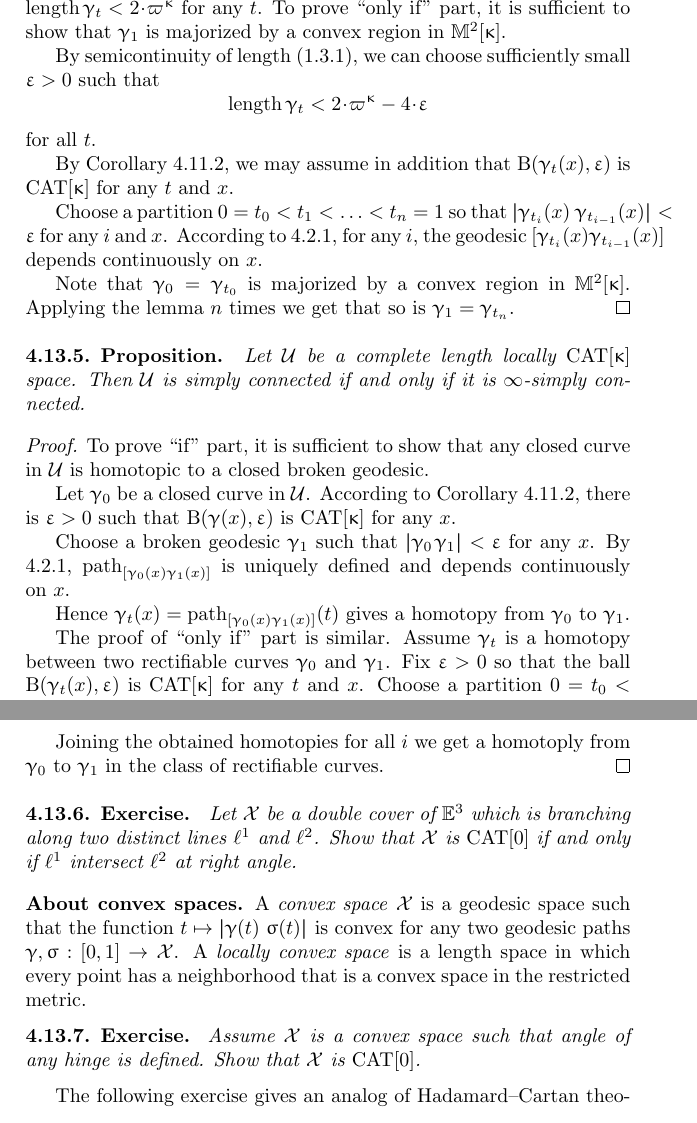
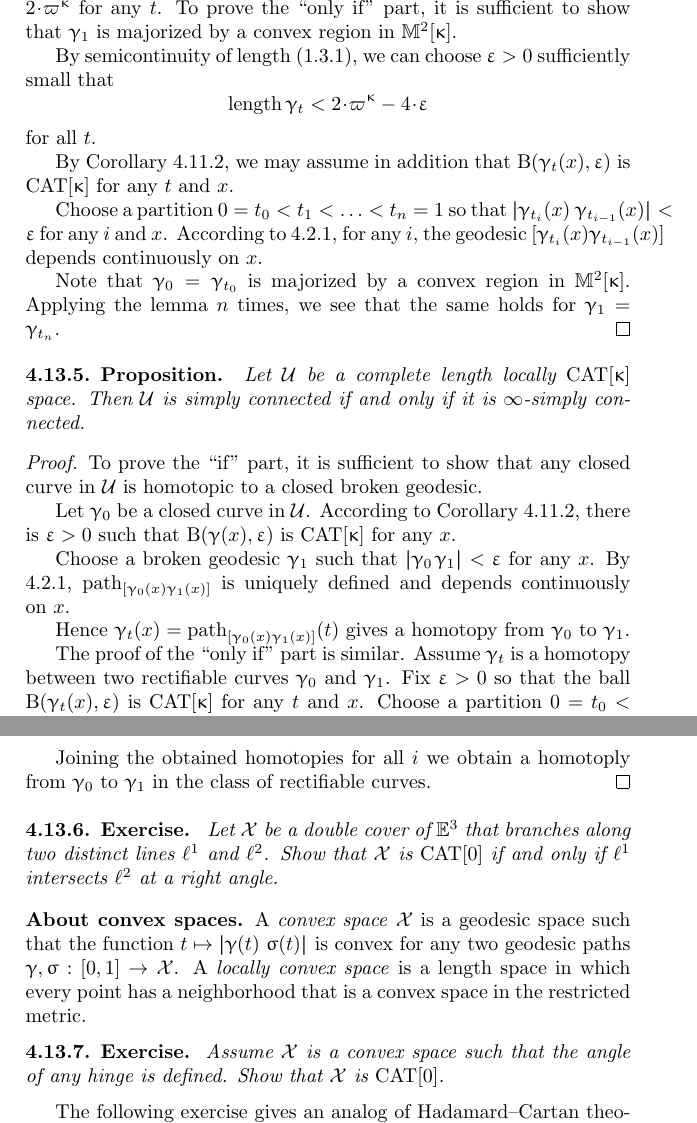
Before and after one commit to anton-petrunin/book, a LaTeX thesis (CBA-invitation.tex, which reads defs-CBA.tex): two parts of pages 62 and 63 of 107, joined at a grey line, cut so that both start at the same text. Compiled offline with pdfLaTeX.

Commit message:
defs-CBA.tex

```diff
--- a/defs-CBA.tex
+++ b/defs-CBA.tex
@@ -2258,15 +2258,15 @@ The composition of the obtained majorization with $\map$ is a majorization of $\
 \parit{Proof.}
 The ``only if'' part follows from the Reshetnyak majorization theorem (\ref{thm:major}).
 
-Assume that $\gamma_t$, $t\in[0,1]$
+Let  $\gamma_t$, $t\in[0,1]$
 be a null-homotopy of curves in $\spc{U}$;
 that is, $\gamma_0(x)=p$ for some $p\in \spc{U}$
 and any $x\in\SS^1$.
 Assume further that $\length \gamma_t<2\cdot\varpi\kappa$ for any $t$.
-To prove ``only if'' part, it is sufficient to show that $\gamma_1$ is majorized by a convex region in $\Lob2\kappa$.
+To prove the ``only if'' part, it is sufficient to show that $\gamma_1$ is majorized by a convex region in $\Lob2\kappa$.
 
 By semicontinuity of length (\ref{thm:semicont-of-length}),
-we can choose sufficiently small $\eps>0$ such that
+we can choose  $\eps>0$ sufficiently small that
 $$\length \gamma_t<2\cdot\varpi\kappa-4\cdot\eps$$
 for all $t$.
 
@@ -2283,7 +2283,7 @@ for any $i$,
 the geodesic $[\gamma_{t_i}(x)\gamma_{t_{i-1}}(x)]$ depends continuously on $x$.
 
 Note that $\gamma_0=\gamma_{t_0}$ is majorized by a convex region in $\Lob2\kappa$.
-Applying the lemma $n$ times we get that so is $\gamma_1=\gamma_{t_n}$.\qeds
+Applying the lemma $n$ times, we see that the same holds for $\gamma_1=\gamma_{t_n}$.\qeds
 
 \begin{thm}{Proposition}\label{prop:sc}
 Let $\spc{U}$ be a complete length locally $\CAT\kappa$ space.
@@ -2291,7 +2291,7 @@ Then $\spc{U}$ is simply connected if and only if it is $\infty$-simply connecte
 \end{thm}
 
 \parit{Proof.}
-To prove ``if'' part, it is sufficient to show that any closed curve in $\spc{U}$ is homotopic to a closed broken geodesic.
+To prove the ``if'' part, it is sufficient to show that any closed curve in $\spc{U}$ is homotopic to a closed broken geodesic.
 
 Let $\gamma_0$ be a closed curve in $\spc{U}$.
 According to Corollary~\ref{cor:loc-CAT(k)},
@@ -2307,7 +2307,7 @@ and depends continuously on~$x$.
 
 Hence $\gamma_t(x)=\geodpath_{[\gamma_0(x)\gamma_1(x)]}(t)$ gives a homotopy from $\gamma_0$ to $\gamma_1$.
 
-The proof of ``only if'' part is similar.
+The proof of the ``only if'' part is similar.
 Assume $\gamma_t$ is a homotopy between two rectifiable curves $\gamma_0$ and $\gamma_1$.
 Fix $\eps>0$ so that the ball $\oBall(\gamma_t(x),\eps)$ is $\CAT\kappa$
 for any $t$ and $x$.
@@ -2335,9 +2333,11 @@ In particular $\hat\gamma_t$ is rectifiable for all $t$.
-Joining the obtained homotopies for all $i$ we get a homotoply from $\gamma_0$ to $\gamma_1$ in the class of rectifiable curves.
+In particular, $\hat\gamma_t$ is rectifiable for all $t$.
+
+Joining the obtained homotopies for all $i$ we obtain a homotoply from $\gamma_0$ to $\gamma_1$ in the class of rectifiable curves.
 \qeds
 
 \begin{thm}{Exercise}
-Let $\spc{X}$ be a double cover of $\EE^3$ which is branching along two distinct lines $\ell^1$ and $\ell^2$.
-Show that  $\spc{X}$ is $\CAT0$ if and only if $\ell^1$ intersect $\ell^2$ at right angle.
+Let $\spc{X}$ be a double cover of $\EE^3$ that branches along two distinct lines $\ell^1$ and $\ell^2$.
+Show that  $\spc{X}$ is $\CAT0$ if and only if $\ell^1$ intersects $\ell^2$ at a right angle.
 \end{thm}
 
 \parbf{About convex spaces.}
@@ -2349,7 +2349,7 @@ A \emph{locally convex space} is a length space in which every point has a neigh
 
 \begin{thm}{Exercise}\label{ex:cats-cradle}
 Assume $\spc{X}$ is a convex space
-such that angle of any hinge is defined.
+such that the angle of any hinge is defined.
 Show that $\spc{X}$ is $\CAT{0}$.
 \end{thm}
 
```
Also changed, not shown: defs-CBA.tex (18 more changed lines).
